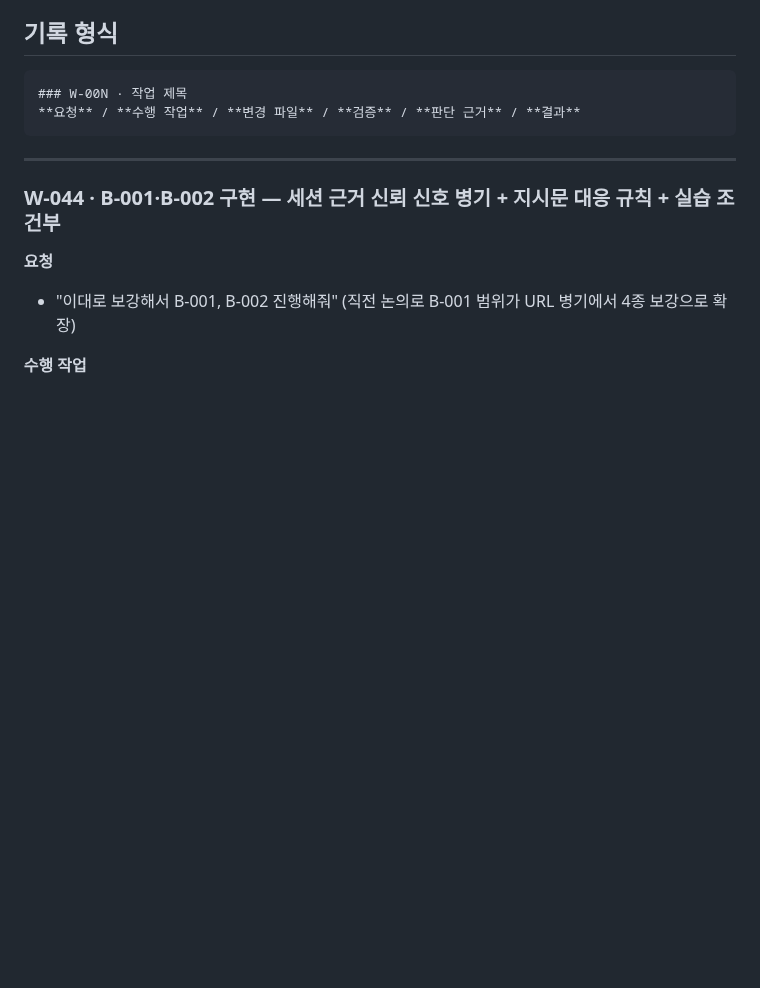
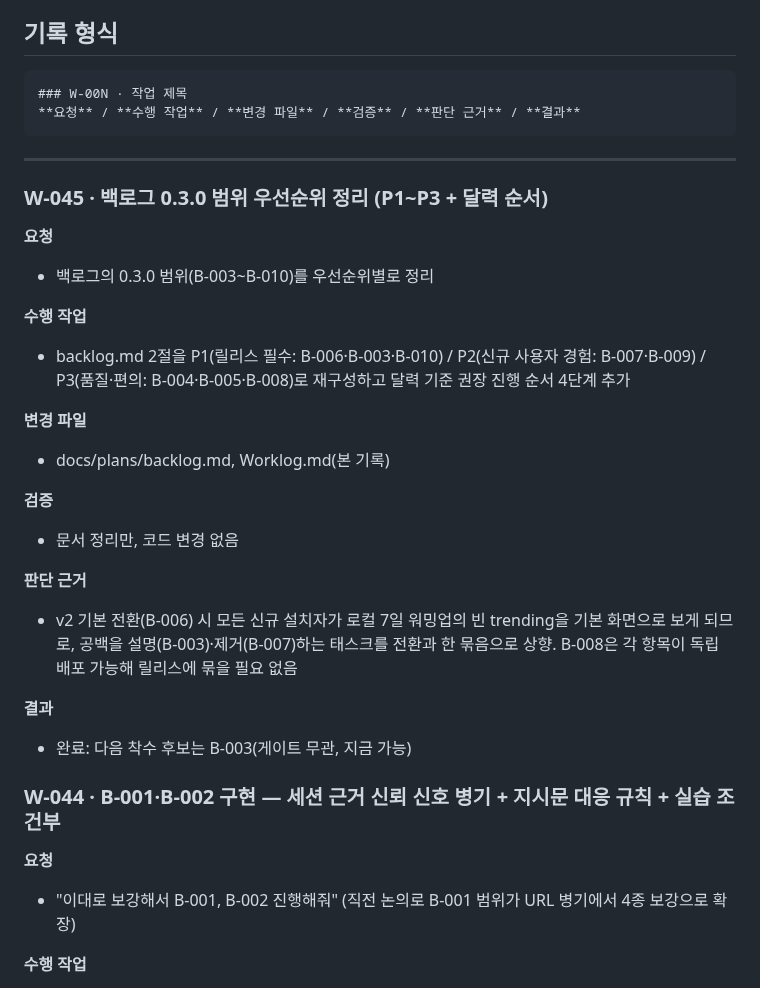
Before and after one commit to gorhkdwj/AI-News-Supplier, a Markdown page: Worklog.md, the part around the change. GitHub-like rendering; blank space fills up the shorter version.

````diff
--- a/Worklog.md
+++ b/Worklog.md
@@ -10,6 +10,32 @@
 ```
 
 ---
+
+### W-045 · 백로그 0.3.0 범위 우선순위 정리 (P1~P3 + 달력 순서)
+
+**요청**
+
+- 백로그의 0.3.0 범위(B-003~B-010)를 우선순위별로 정리
+
+**수행 작업**
+
+- backlog.md 2절을 P1(릴리스 필수: B-006·B-003·B-010) / P2(신규 사용자 경험: B-007·B-009) / P3(품질·편의: B-004·B-005·B-008)로 재구성하고 달력 기준 권장 진행 순서 4단계 추가
+
+**변경 파일**
+
+- docs/plans/backlog.md, Worklog.md(본 기록)
+
+**검증**
+
+- 문서 정리만, 코드 변경 없음
+
+**판단 근거**
+
+- v2 기본 전환(B-006) 시 모든 신규 설치자가 로컬 7일 워밍업의 빈 trending을 기본 화면으로 보게 되므로, 공백을 설명(B-003)·제거(B-007)하는 태스크를 전환과 한 묶음으로 상향. B-008은 각 항목이 독립 배포 가능해 릴리스에 묶을 필요 없음
+
+**결과**
+
+- 완료: 다음 착수 후보는 B-003(게이트 무관, 지금 가능)
 
 ### W-044 · B-001·B-002 구현 — 세션 근거 신뢰 신호 병기 + 지시문 대응 규칙 + 실습 조건부
 
````
Also changed, not shown: docs/plans/backlog.md (+28 -7 lines).
